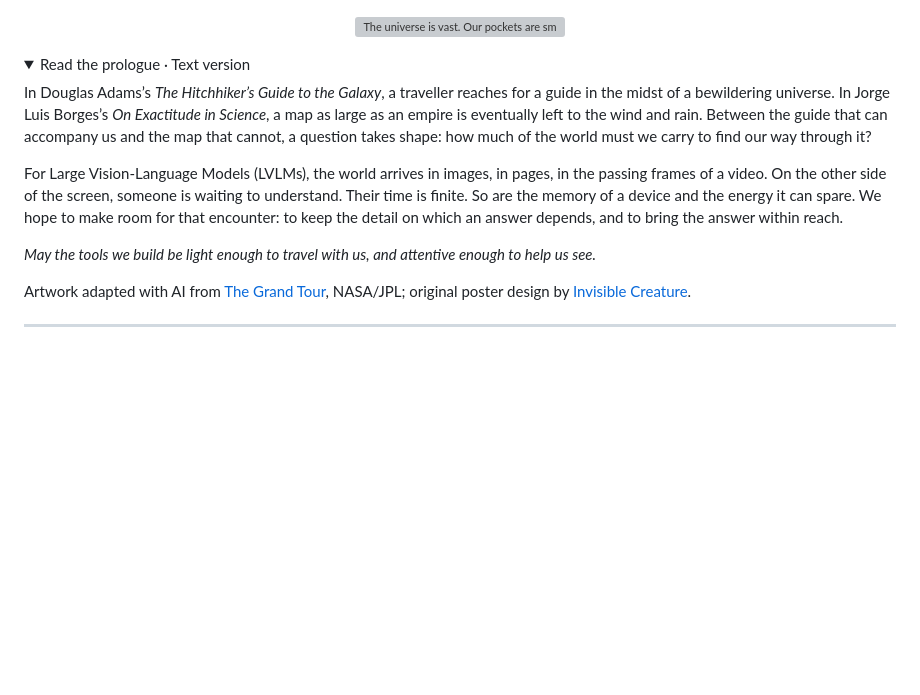
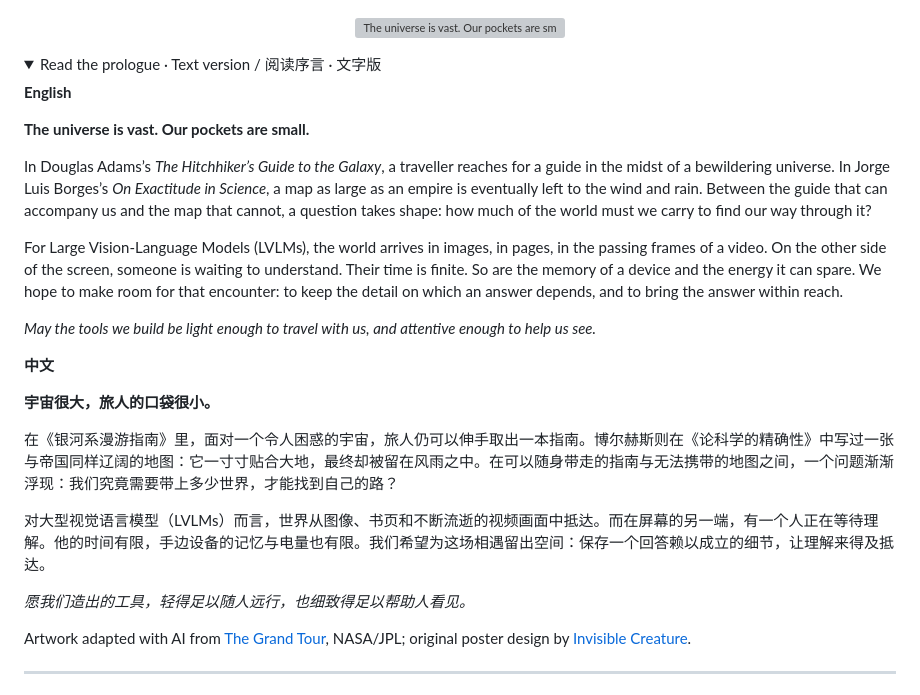
Before and after one commit to SuDIS-ZJU/Efficient-LVLMs-Inference, a Markdown page: README.md, the part around the change. Rendered like a GitHub page; folded sections open; blank space fills up the shorter version; grey boxes are pictures that could not be loaded.

Commit message:
Add the Chinese literary prologue alongside the English text
Include the Chinese title, translated Borges story title, and the approved literary phrasing in the expandable prologue. Preserve the cover image and the paper catalog.

```diff
--- a/README.md
+++ b/README.md
@@ -6,13 +6,27 @@
 </p>
 
 <details>
-<summary>Read the prologue · Text version</summary>
+<summary>Read the prologue · Text version / 阅读序言 · 文字版</summary>
+
+**English**
+
+**The universe is vast. Our pockets are small.**
 
 In Douglas Adams’s *The Hitchhiker’s Guide to the Galaxy*, a traveller reaches for a guide in the midst of a bewildering universe. In Jorge Luis Borges’s *On Exactitude in Science*, a map as large as an empire is eventually left to the wind and rain. Between the guide that can accompany us and the map that cannot, a question takes shape: how much of the world must we carry to find our way through it?
 
 For Large Vision-Language Models (LVLMs), the world arrives in images, in pages, in the passing frames of a video. On the other side of the screen, someone is waiting to understand. Their time is finite. So are the memory of a device and the energy it can spare. We hope to make room for that encounter: to keep the detail on which an answer depends, and to bring the answer within reach.
 
 *May the tools we build be light enough to travel with us, and attentive enough to help us see.*
+
+**中文**
+
+**宇宙很大，旅人的口袋很小。**
+
+在《银河系漫游指南》里，面对一个令人困惑的宇宙，旅人仍可以伸手取出一本指南。博尔赫斯则在《论科学的精确性》中写过一张与帝国同样辽阔的地图：它一寸寸贴合大地，最终却被留在风雨之中。在可以随身带走的指南与无法携带的地图之间，一个问题渐渐浮现：我们究竟需要带上多少世界，才能找到自己的路？
+
+对大型视觉语言模型（LVLMs）而言，世界从图像、书页和不断流逝的视频画面中抵达。而在屏幕的另一端，有一个人正在等待理解。他的时间有限，手边设备的记忆与电量也有限。我们希望为这场相遇留出空间：保存一个回答赖以成立的细节，让理解来得及抵达。
+
+*愿我们造出的工具，轻得足以随人远行，也细致得足以帮助人看见。*
 
 Artwork adapted with AI from [The Grand Tour](https://www.jpl.nasa.gov/images/the-grand-tour-jpl-travel-poster/), NASA/JPL; original poster design by [Invisible Creature](https://invisiblecreature.com/products/nasa-the-grand-tour).
 
```
